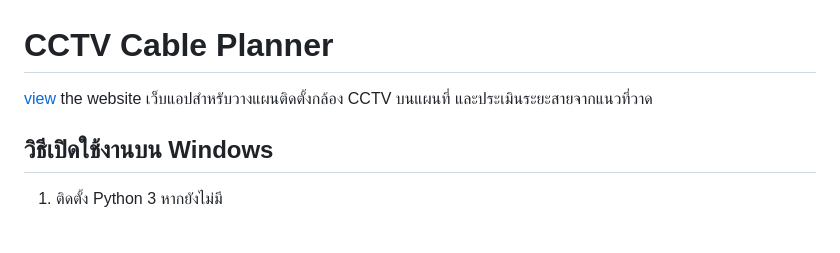
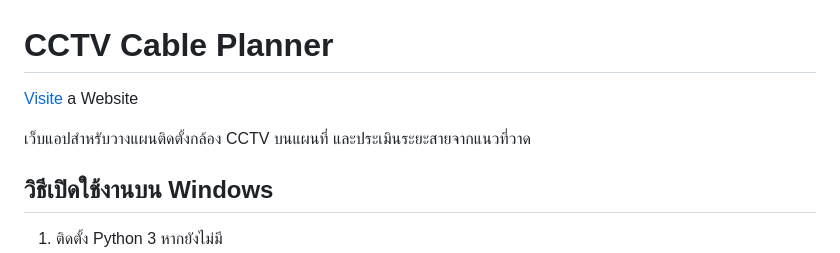
Before and after one commit to yihadd/CCTV_Cable_Planner, a Markdown page: README.md, the part around the change. Drawn GitHub-style; blank space fills up the shorter version.

Commit message:
Fix spelling and add Thai description in README
Corrected the spelling of 'Visit' and added a description in Thai.

```diff
--- a/README.md
+++ b/README.md
@@ -1,6 +1,7 @@
 # CCTV Cable Planner
 
-[view](https://yihadd.github.io/CCTV_Cable_Planner/) the website
+[Visite](https://yihadd.github.io/CCTV_Cable_Planner/) a Website
+
 เว็บแอปสำหรับวางแผนติดตั้งกล้อง CCTV บนแผนที่ และประเมินระยะสายจากแนวที่วาด
 
 ## วิธีเปิดใช้งานบน Windows
```
